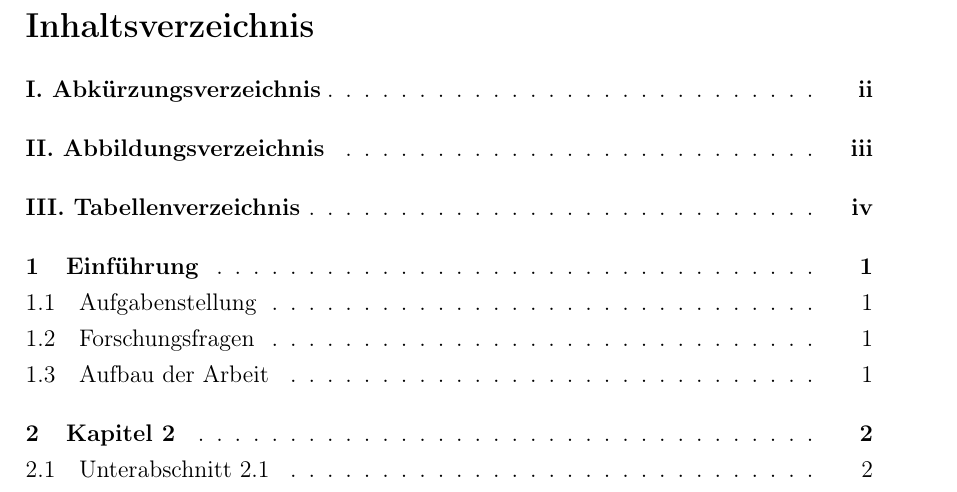
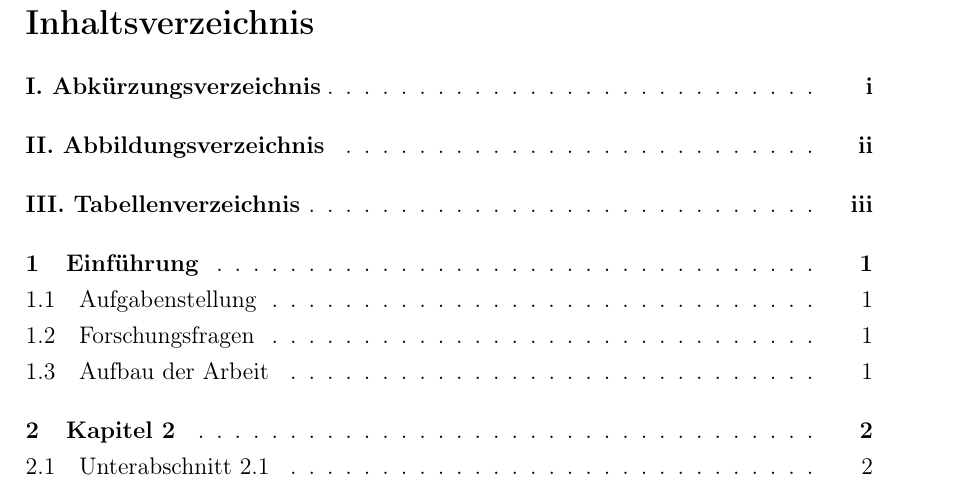
Before and after one commit to OxADD1/Seminararbeit-Latex-Template, a LaTeX document (main.tex): part of page 2 of 11, cut so that both start at the same text. Compiled offline with pdfLaTeX.

Commit message:
seitenzahl verbessert

```diff
--- a/main.tex
+++ b/main.tex
@@ -12,7 +12,3 @@
 \input{content/titelseite}
 \clearpage
 
-% INHALTSVERZEICHNIS (mit römischen Ziffern)
-\pagenumbering{roman}
-\setcounter{page}{1}
-\pagestyle{fancy}
```
Also changed, not shown: main.pdf, main.tex (11 more changed lines).
